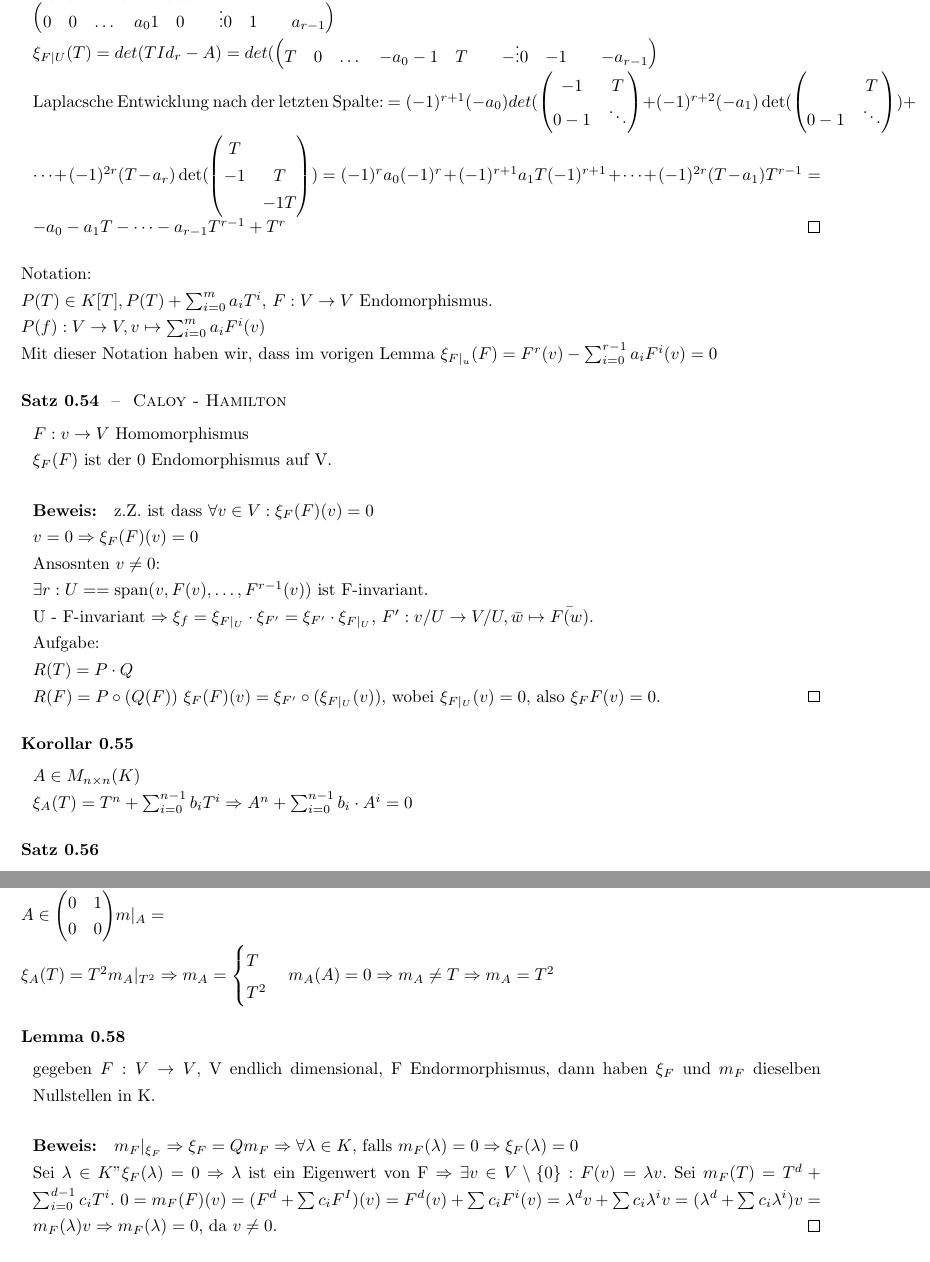
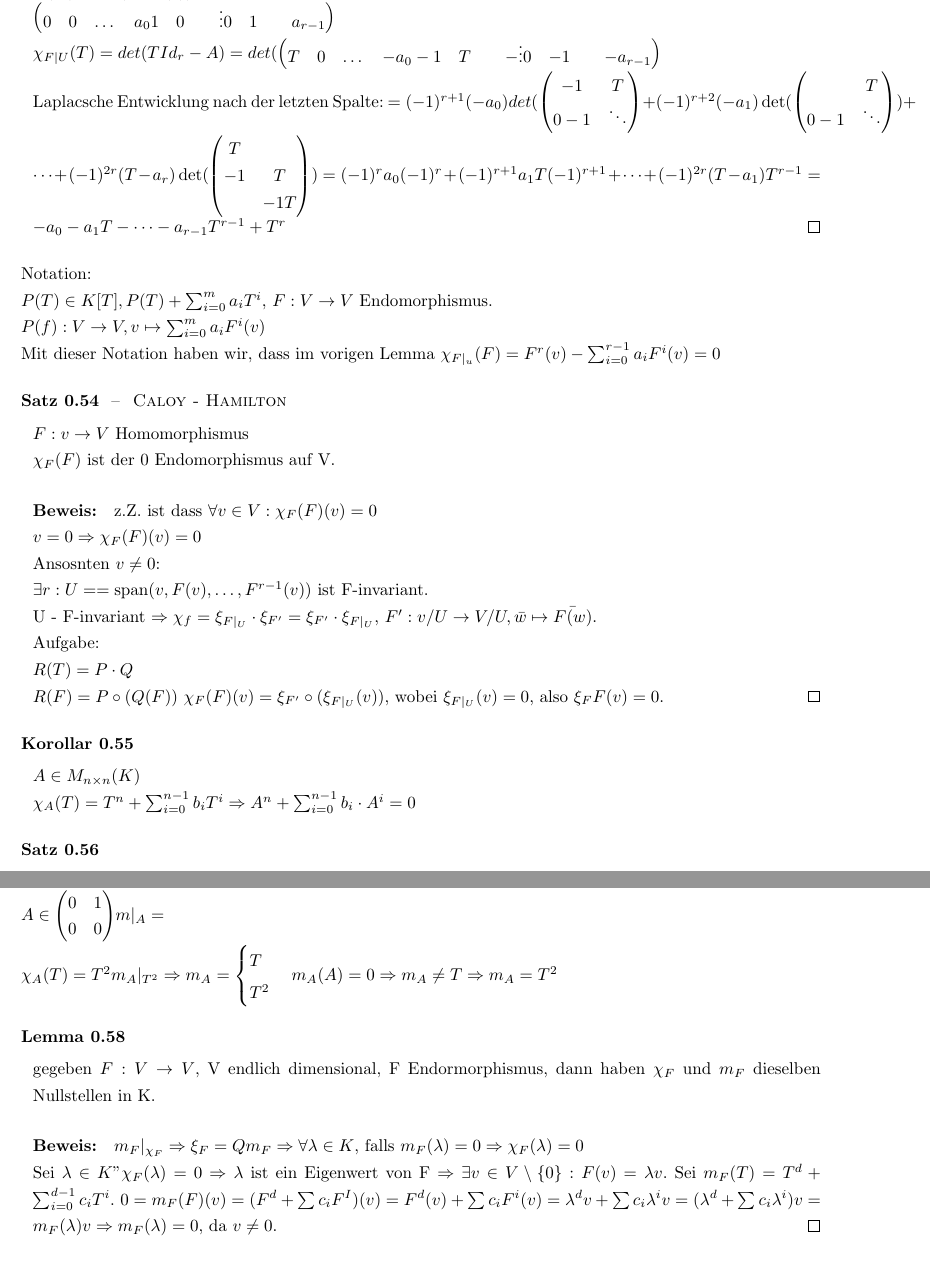
Before and after one commit to floriankramer/LineareAlgebraII, a LaTeX document (script.raw.tex): two parts of pages 13 and 14 of 15, joined at a grey line, cut so that both start at the same text. Compiled offline with pdfLaTeX.

Commit message:
fixed using \xi instead of \chi

```diff
--- a/script.raw.tex
+++ b/script.raw.tex
@@ -1207,27 +1207,27 @@ Notation:\\
 \(P(T) \in K[T], P(T) + \sum_{i=0}^m a_iT^i\), \(F : V \to V\) Endomorphismus.\\
 \(P(f) : V \to V, v \mapsto \sum_{i=0}^m a_iF^i(v)\)\\
 Mit dieser Notation haben wir, dass im vorigen Lemma
-\(\xi_{F|_u}(F) = F^r(v) - \sum_{i=0}^{r-1} a_i F^i(v) = 0\)
+\(\chi_{F|_u}(F) = F^r(v) - \sum_{i=0}^{r-1} a_i F^i(v) = 0\)
 
 \begin{satz}[Caloy - Hamilton]
   \(F : v \to V\) Homomorphismus\\
-  \(\xi_F(F)\) ist der 0 Endomorphismus auf V.
+  \(\chi_F(F)\) ist der 0 Endomorphismus auf V.
   \begin{proof}
-    z.Z. ist dass \(\forall v \in V : \xi_F(F)(v) = 0\)\\
-    \(v = 0 \Rightarrow \xi_F(F)(v) = 0\)\\
+    z.Z. ist dass \(\forall v \in V : \chi_F(F)(v) = 0\)\\
+    \(v = 0 \Rightarrow \chi_F(F)(v) = 0\)\\
     Ansosnten \(v \neq 0\):\\
     \(\exists r : U =  = \Span(v, F(v), \dots, F^{r-1}(v))\) ist F-invariant.\\
-    U - F-invariant \(\Rightarrow \xi_f = \xi_{F|_U} \cdot \xi_{F'} = \xi_{F'} \cdot \xi_{F|_U}\), \(F' : v/U \to V/U, \bar{w} \mapsto \bar{F(w)}\).\\
+    U - F-invariant \(\Rightarrow \chi_f = \xi_{F|_U} \cdot \xi_{F'} = \xi_{F'} \cdot \xi_{F|_U}\), \(F' : v/U \to V/U, \bar{w} \mapsto \bar{F(w)}\).\\
     Aufgabe:\\
     \(R(T) = P \cdot Q\\ % als Polynome
     R(F) = P \circ (Q(F))\) % als Abbildungen\\
-    \(\xi_F(F)(v) = \xi_{F'} \circ (\xi_{F|_U}(v))\), wobei \(\xi_{F|_U}(v) = 0\), also \(\xi_F{F}(v) = 0\).
+    \(\chi_F(F)(v) = \xi_{F'} \circ (\xi_{F|_U}(v))\), wobei \(\xi_{F|_U}(v) = 0\), also \(\xi_F{F}(v) = 0\).
   \end{proof}
 \end{satz}
 
 \begin{korrolar}
   \(A \in M_{n \times n}(K)\\
-  \xi_A(T) = T^n + \sum_{i=0}^{n-1}b_i T^i \Rightarrow A^n + \sum_{i=0}^{n-1} b_i \cdot A^i = 0\)
+  \chi_A(T) = T^n + \sum_{i=0}^{n-1}b_i T^i \Rightarrow A^n + \sum_{i=0}^{n-1} b_i \cdot A^i = 0\)
 \end{korrolar}
 
 \begin{satz}
@@ -1275,18 +1275,18 @@ Mit dieser Notation haben wir, dass im vorigen Lemma
 Frage\\
 \(A \in \ve{0 & 1 \\ 0 & 0}
 m|_A = \\
-\xi_A(T) = T^2
+\chi_A(T) = T^2
 m_A|_{T^2} \Rightarrow m_A = \begin{cases} T \\ T^2 \end{cases}
 m_A(A) = 0 \Rightarrow m_A \neq T \Rightarrow m_A = T^2
 \)
 
 \begin{lemma}
   gegeben \(F : V \to V\), V endlich dimensional, F Endormorphismus, dann haben
-  \(\xi_F\) und \(m_F\) dieselben Nullstellen in K.
+  \(\chi_F\) und \(m_F\) dieselben Nullstellen in K.
   \begin{proof}
-    \(m_F|_{\xi_F} \Rightarrow \xi_F = Q m_F \Rightarrow \forall \lb \in K\),
-    falls \(m_F(\lb) = 0 \Rightarrow \xi_F(\lb) = 0\)\\
-    Sei \(\lb \in K " \xi_F(\lb) = 0 \Rightarrow \lb \) ist ein Eigenwert von F
+    \(m_F|_{\chi_F} \Rightarrow \xi_F = Q m_F \Rightarrow \forall \lb \in K\),
+    falls \(m_F(\lb) = 0 \Rightarrow \chi_F(\lb) = 0\)\\
+    Sei \(\lb \in K " \chi_F(\lb) = 0 \Rightarrow \lb \) ist ein Eigenwert von F
     \(\Rightarrow \exists v \in V \setminus \{0\} : F(v) = \lb v\). Sei \(m_F(T)
     = T^d + \sum_{i=0}^{d-1} c_i T^i\). \(0 = m_F(F)(v) = (F^d + \sum c_iF^I)(v)
     = F^d(v) + \sum c_i F^i(v)
```
Also changed, not shown: script.raw.pdf, script.raw.tex (44 more changed lines).
